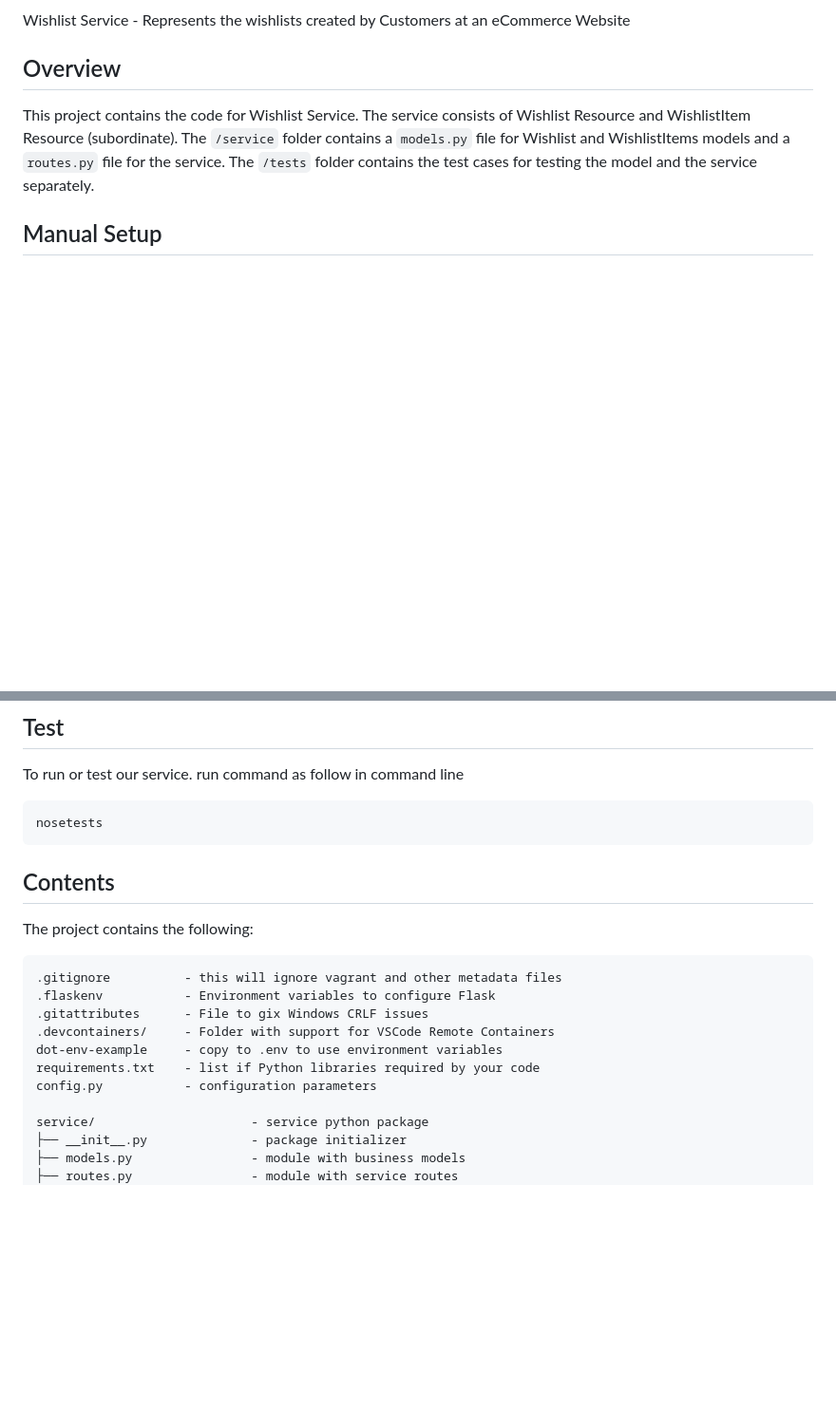
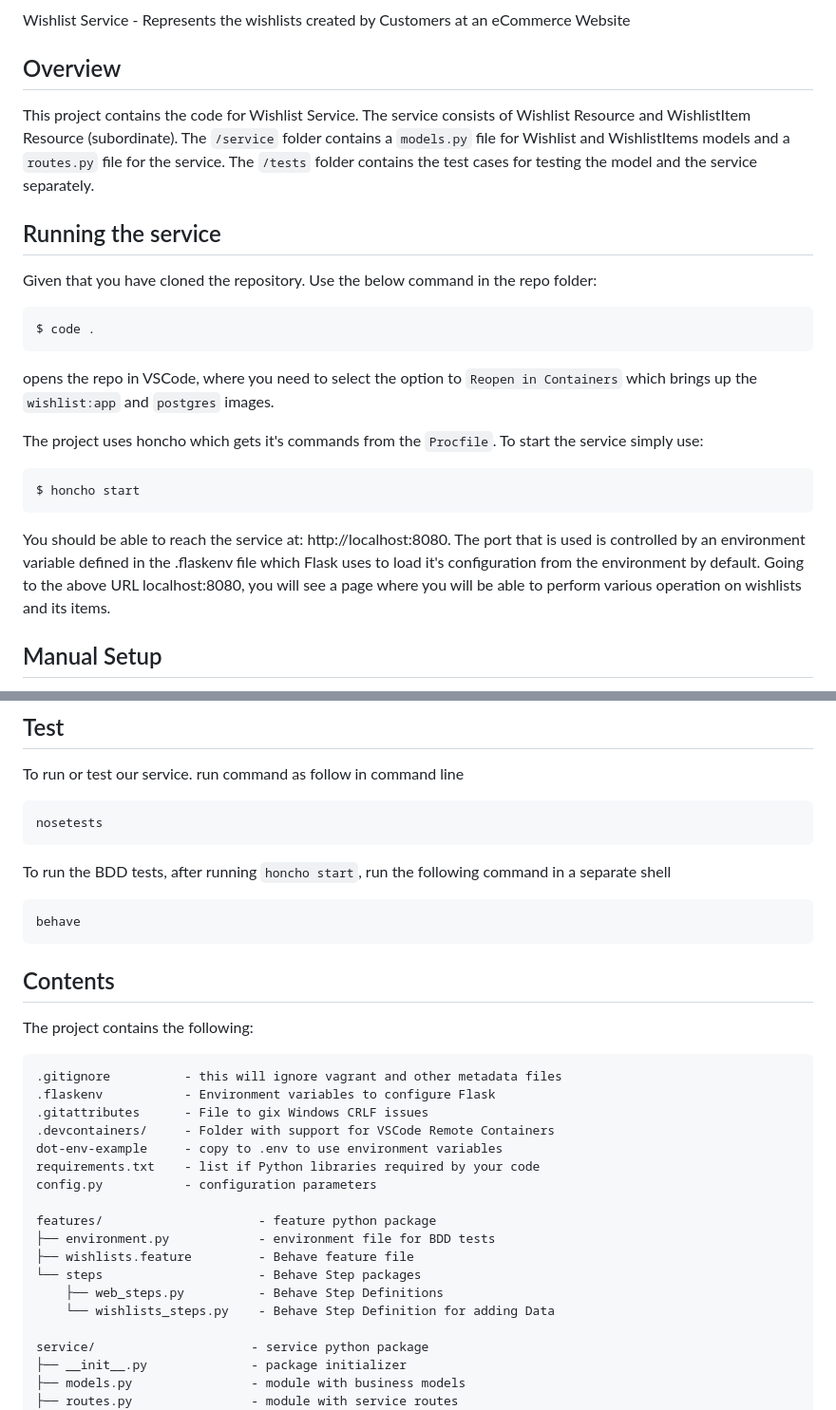
Before and after one commit to CSCI-GA-2820-SP23-003/wishlists, a Markdown page: README.md, 2 parts joined by grey strips. Shown: that part at 95% size. Rendered like a GitHub page; blank space fills up the shorter version.

Commit message:
Update readme about bdd tests (#101)

````diff
--- a/README.md
+++ b/README.md
@@ -11,6 +11,20 @@ Wishlist Service - Represents the wishlists created by Customers at an eCommerce
 ## Overview
 
 This project contains the code for Wishlist Service. The service consists of Wishlist Resource and WishlistItem Resource (subordinate). The `/service` folder contains a `models.py` file for Wishlist and WishlistItems models and a `routes.py` file for the service. The `/tests` folder contains the test cases for testing the model and the service separately.
+
+## Running the service
+
+Given that you have cloned the repository. Use the below command in the repo folder:
+``` text
+$ code .
+```
+opens the repo in VSCode, where you need to select the option to `Reopen in Containers` which brings up the `wishlist:app` and `postgres` images.
+
+The project uses honcho which gets it's commands from the `Procfile`. To start the service simply use:
+``` text
+$ honcho start
+```
+You should be able to reach the service at: http://localhost:8080. The port that is used is controlled by an environment variable defined in the .flaskenv file which Flask uses to load it's configuration from the environment by default. Going to the above URL localhost:8080, you will see a page where you will be able to perform various operation on wishlists and its items.
 
 
 ## Manual Setup
@@ -32,6 +46,10 @@ run command as follow in command line
 ```bash
 nosetests
 ```
+To run the BDD tests, after running ```honcho start```, run the following command in a separate shell
+```bash
+behave
+```
 
 ## Contents
 
@@ -45,6 +63,13 @@ The project contains the following:
 dot-env-example     - copy to .env to use environment variables
 requirements.txt    - list if Python libraries required by your code
 config.py           - configuration parameters
+
+features/                     - feature python package
+├── environment.py            - environment file for BDD tests
+├── wishlists.feature         - Behave feature file
+└── steps                     - Behave Step packages
+    ├── web_steps.py          - Behave Step Definitions
+    └── wishlists_steps.py    - Behave Step Definition for adding Data
 
 service/                     - service python package
 ├── __init__.py              - package initializer
````
